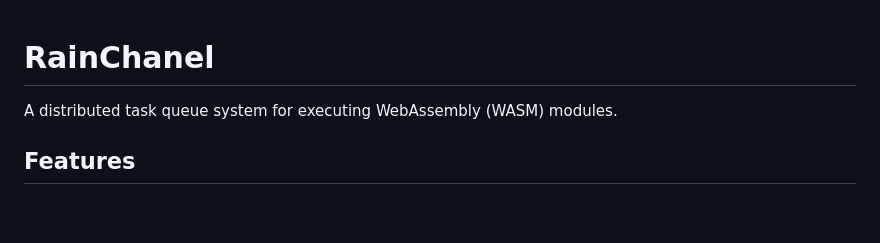
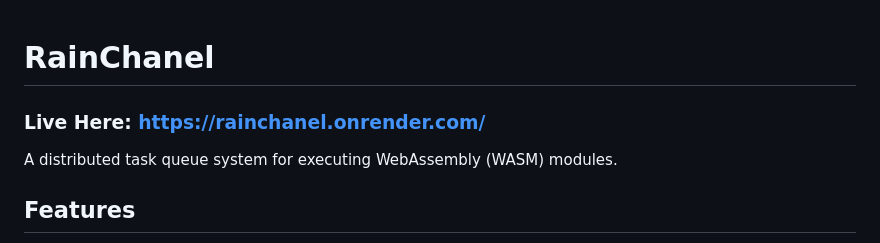
Before and after one commit to ajaypanthagani/rainchanel, a Markdown page: README.md, the part around the change. Rendered like a GitHub page; blank space fills up the shorter version.

```diff
--- a/README.md
+++ b/README.md
@@ -1,4 +1,6 @@
 # RainChanel
+
+### Live Here: https://rainchanel.onrender.com/
 
 A distributed task queue system for executing WebAssembly (WASM) modules.
 
```
